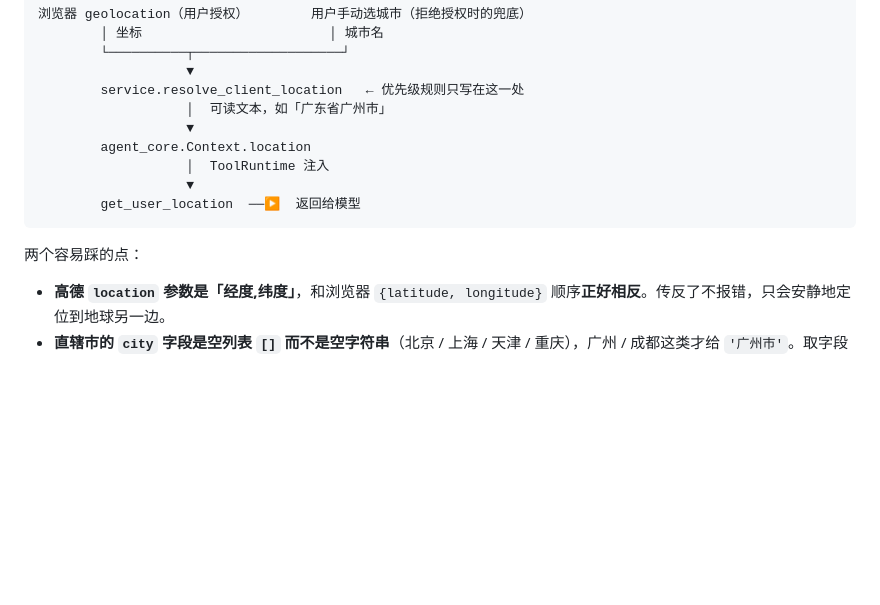
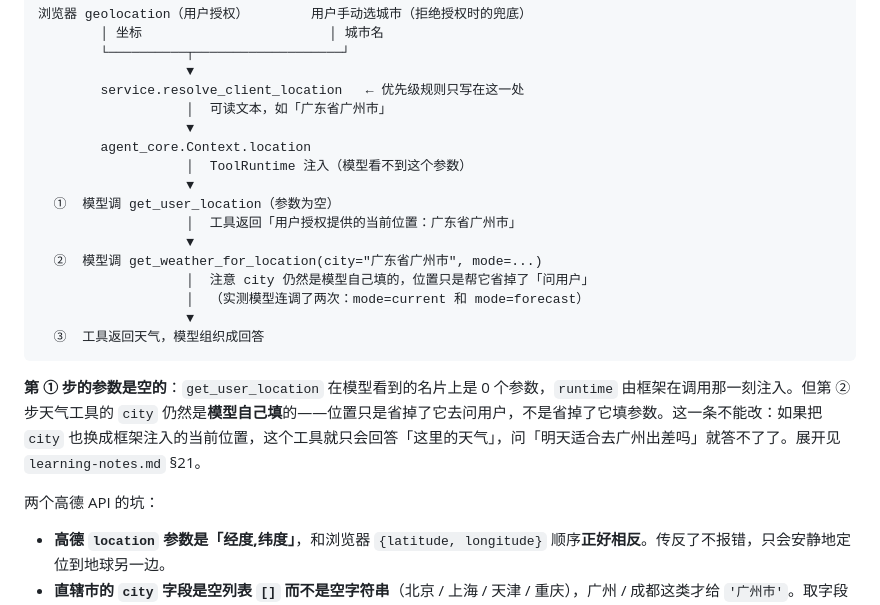
Before and after one commit to 12lht/textbook-rag, a Markdown page: README.md, the part around the change. Rendered like a GitHub page; blank space fills up the shorter version.

````diff
--- a/README.md
+++ b/README.md
@@ -107,12 +107,21 @@ await session.call_tool(name, arguments, meta={...})
                    │  可读文本，如「广东省广州市」
                    ▼
         agent_core.Context.location
-                   │  ToolRuntime 注入
+                   │  ToolRuntime 注入（模型看不到这个参数）
                    ▼
-        get_user_location  ──▶  返回给模型
+  ①  模型调 get_user_location（参数为空）
+                   │  工具返回「用户授权提供的当前位置：广东省广州市」
+                   ▼
+  ②  模型调 get_weather_for_location(city="广东省广州市", mode=...)
+                   │  注意 city 仍然是模型自己填的，位置只是帮它省掉了「问用户」
+                   │  （实测模型连调了两次：mode=current 和 mode=forecast）
+                   ▼
+  ③  工具返回天气，模型组织成回答
 ```
 
-两个容易踩的点：
+**第 ① 步的参数是空的**：`get_user_location` 在模型看到的名片上是 0 个参数，`runtime` 由框架在调用那一刻注入。但第 ② 步天气工具的 `city` 仍然是**模型自己填**的——位置只是省掉了它去问用户，不是省掉了它填参数。这一条不能改：如果把 `city` 也换成框架注入的当前位置，这个工具就只会回答「这里的天气」，问「明天适合去广州出差吗」就答不了了。展开见 `learning-notes.md` §21。
+
+两个高德 API 的坑：
 
 - **高德 `location` 参数是「经度,纬度」**，和浏览器 `{latitude, longitude}` 顺序**正好相反**。传反了不报错，只会安静地定位到地球另一边。
 - **直辖市的 `city` 字段是空列表 `[]` 而不是空字符串**（北京 / 上海 / 天津 / 重庆），广州 / 成都这类才给 `'广州市'`。取字段前必须判类型，否则会拼出「北京市[]」。
````
Also changed, not shown: learning-notes.md (+78 -33 lines).
